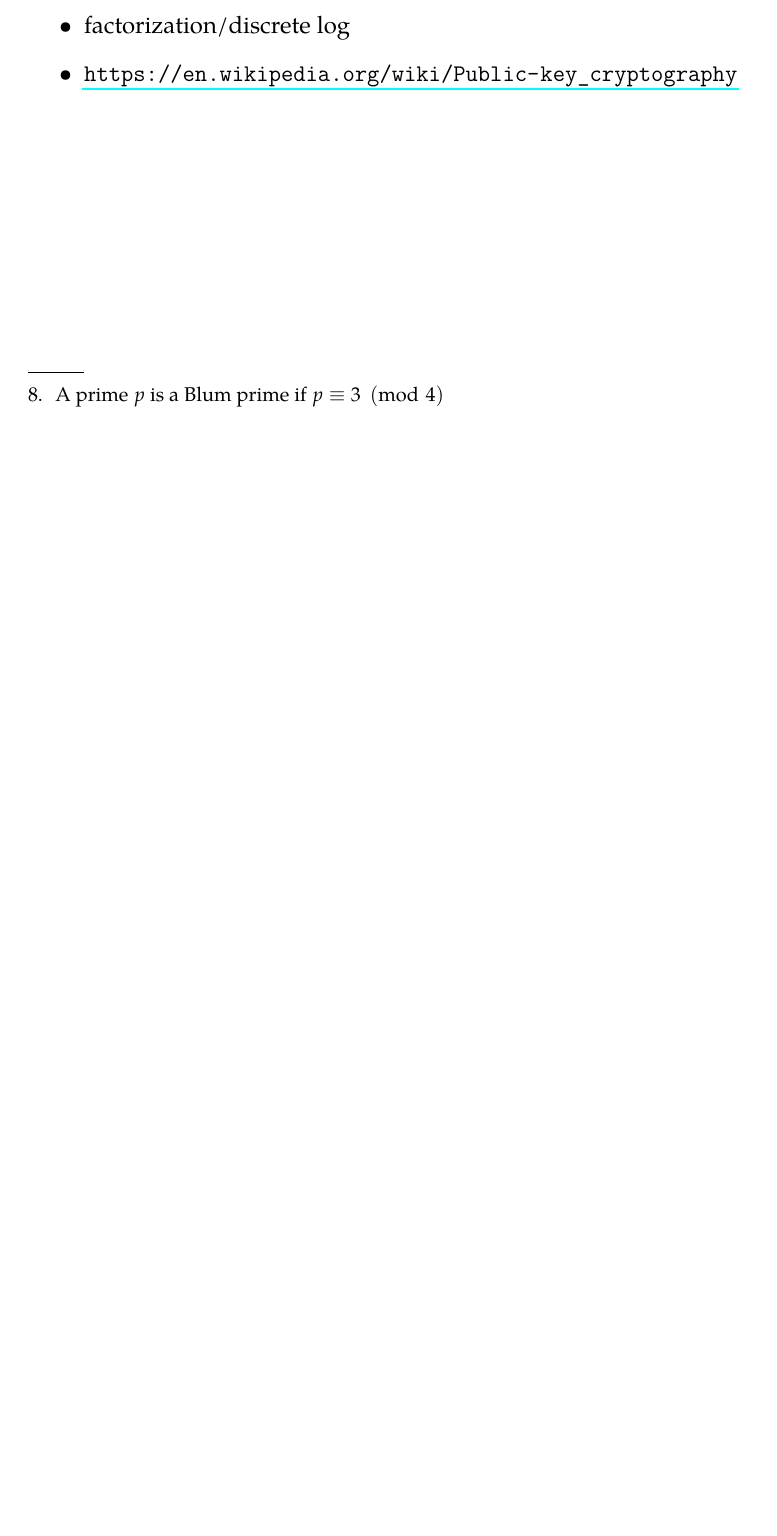
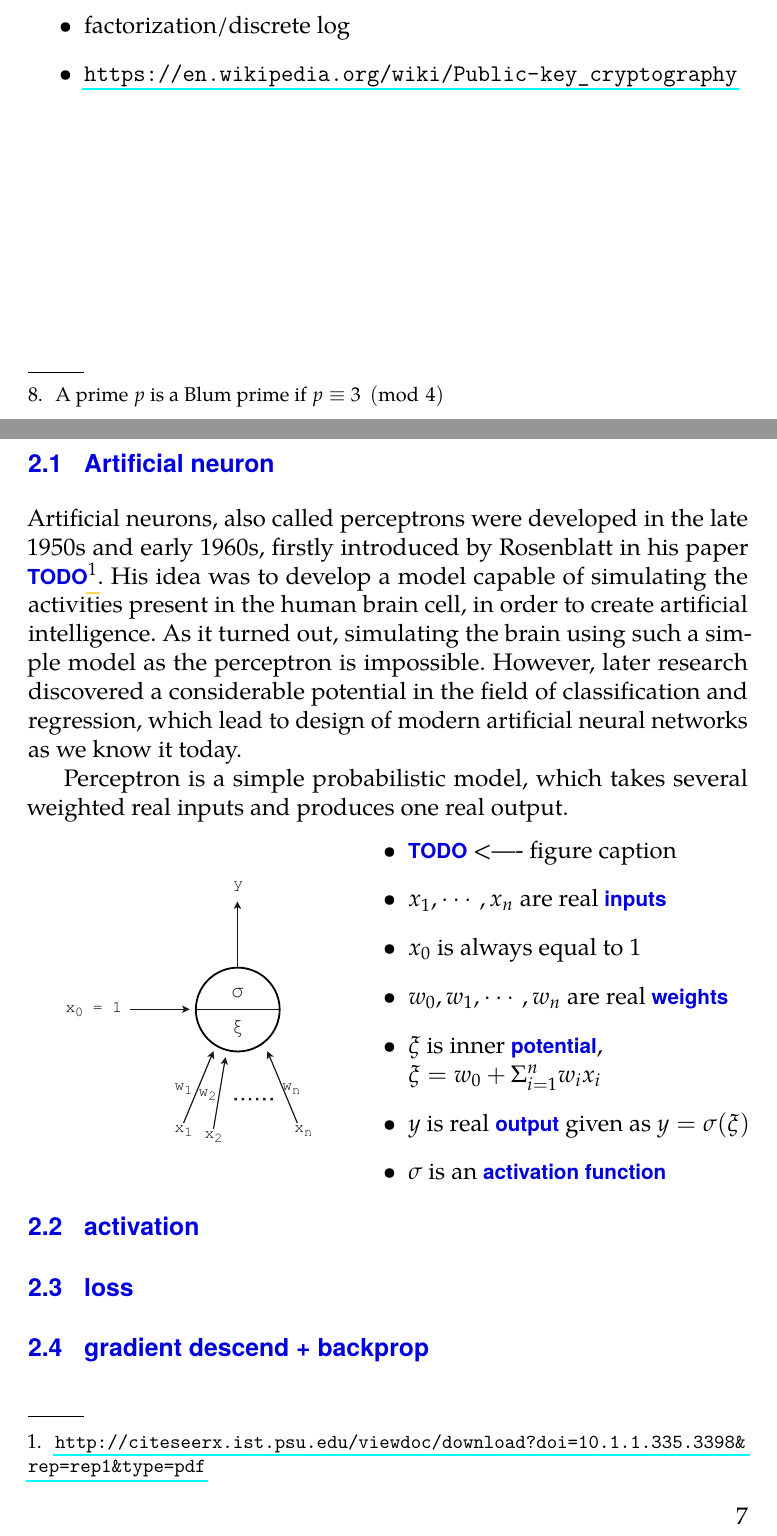
Before and after one commit to rlapar/thesis, a LaTeX thesis (thesis.tex, which reads tex/chapters/ml.tex): part of page 14 of 17 before the commit and two parts of pages 14 and 15 of 20 after it, the two joined at a grey line, cut so that both start at the same text, the shorter picture padded with empty space. Compiled offline with pdfLaTeX.

Commit message:
Chapter: ML

```diff
--- a/tex/chapters/ml.tex
+++ b/tex/chapters/ml.tex
@@ -1 +1,36 @@
 \chapter{ML}
+
+\section{Artificial neuron}
+
+Artificial neurons, also called perceptrons were developed in the late 1950s and early 1960s, firstly introduced by Rosenblatt in his paper \textbf{TODO}\footnote{\url{http://citeseerx.ist.psu.edu/viewdoc/download?doi=10.1.1.335.3398&rep=rep1&type=pdf}}. His idea was to develop a model capable of simulating the activities present in the human brain cell, in order to create artificial intelligence. As it turned out, simulating the brain using such a simple model as the perceptron is impossible. However, later research discovered a considerable potential in the field of classification and regression, which lead to design of modern artificial neural networks as we know it today.
+
+Perceptron is a simple probabilistic model, which takes several weighted real inputs and produces one real output.
+
+\vspace{3mm}
+
+\begin{minipage}[c]{0.35\textwidth}
+\includegraphics[width=\textwidth]{tex/images/perceptron}
+\end{minipage}
+\hfill
+\begin{minipage}[c]{0.55\textwidth}
+
+
+\begin{itemize}
+
+\item \textbf{TODO} <---- figure caption
+\item $x_1, \cdots, x_n$ are real \textbf{inputs}
+\item $x_0$ is always equal to 1
+\item $w_0, w_1, \cdots, w_n$ are real \textbf{weights}
+\item $\xi$ is inner \textbf{potential}, \\$\xi = w_0 + \Sigma_{i=1}^n w_i x_i$
+\item $y$ is real \textbf{output} given as $y = \sigma(\xi)$
+\item $\sigma$ is an \textbf{activation function}
+
+\end{itemize}
+\end{minipage}
+
+\section{activation}
+\section{loss}
+\section{gradient descend + backprop}
+\section{ANN}
+\section{FeedForward}
+\section{DeepNN}
--- a/thesis.tex
+++ b/thesis.tex
@@ -54,6 +54,12 @@
 
 \setlength{\parskip}{5em}
 
+% custom packages
+\usepackage{multicol}
+\usepackage{mwe} % new package from Martin scharrer
+\usepackage{caption}
+\usepackage{wrapfig}
+
 \begin{document}
 
     \include{./tex/chapters/introduction}
```
Also changed, not shown: tex/chapters/dataset.tex (+1 -1 lines), tex/chapters/notes.tex (+1 -0 lines), tex/images/perceptron.pdf (added), thesis.tex (1 more changed lines), 1 other file.
